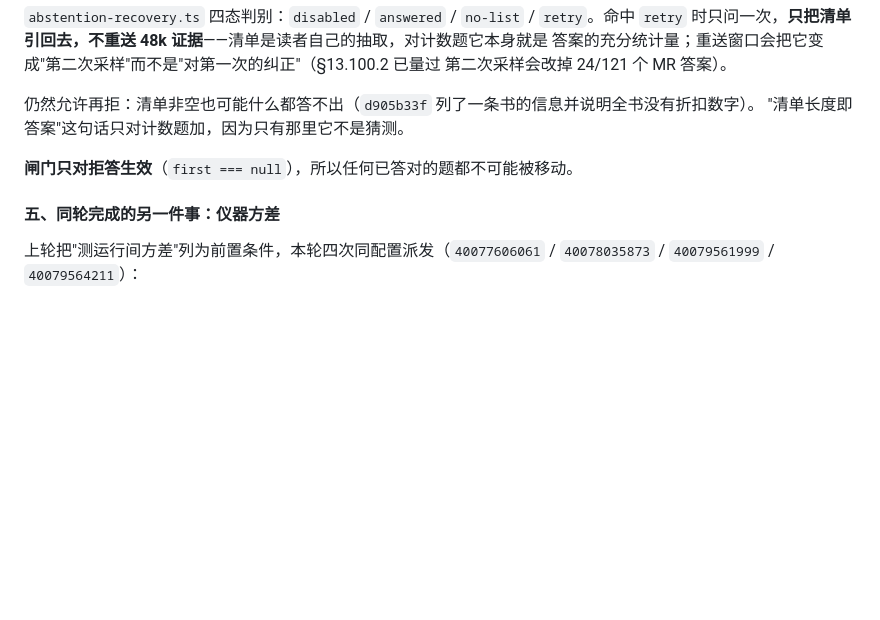
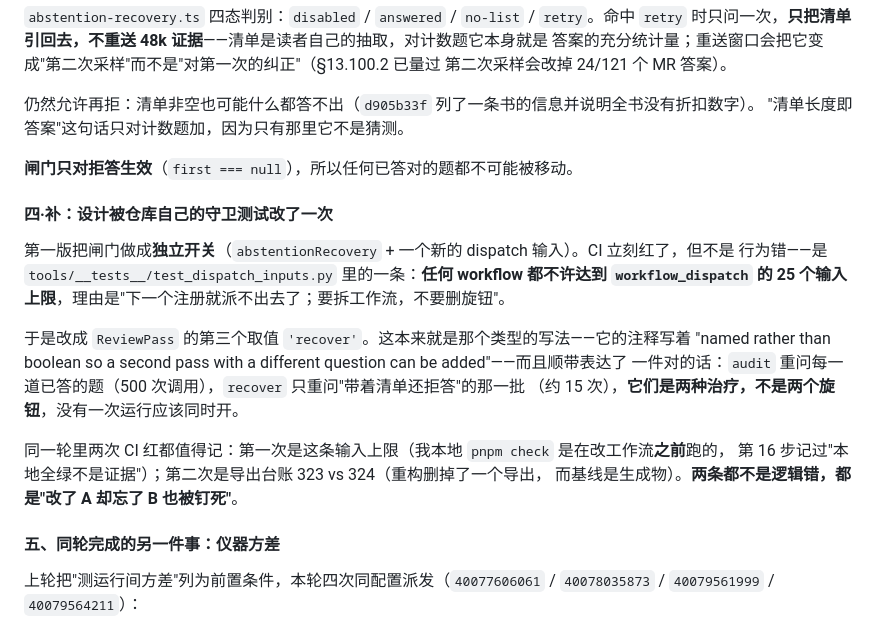
Before and after one commit to AgentiX-E/cortex-docs, a Markdown page: docs/04-execution-tracking-report.md, the part around the change. GitHub-like rendering; blank space fills up the shorter version.

Commit message:
docs: step 23 -- the pass is a value of ReviewPass, and the suite is why
The first design added a field and a dispatch input of its own. The suite refused it: no workflow may
sit at workflow_dispatch's 25-input ceiling, because the next registration could not be dispatched.
So the pass became `ReviewPass: 'recover'` -- the type was written for exactly this -- and the artifact
now says something true, that audit re-asks 500 questions and recover re-asks about 15, which are two
treatments rather than two knobs.

Records both failures of the round, because they are the same shape and neither was a logic error: a
workflow guard the local check could not catch (it ran before the edit), and a census baseline that had
pinned an export the refactor deleted.

```diff
--- a/docs/04-execution-tracking-report.md
+++ b/docs/04-execution-tracking-report.md
@@ -2073,6 +2073,21 @@ MR/TR 上拒答永远是错的，所以这是纯亏损，且对任何检索改
 
 **闸门只对拒答生效**（`first === null`），所以任何已答对的题都不可能被移动。
 
+#### 四·补：设计被仓库自己的守卫测试改了一次
+
+第一版把闸门做成**独立开关**（`abstentionRecovery` + 一个新的 dispatch 输入）。CI 立刻红了，但不是
+行为错——是 `tools/__tests__/test_dispatch_inputs.py` 里的一条：**任何 workflow 都不许达到
+`workflow_dispatch` 的 25 个输入上限**，理由是"下一个注册就派不出去了；要拆工作流，不要删旋钮"。
+
+于是改成 `ReviewPass` 的第三个取值 `'recover'`。这本来就是那个类型的写法——它的注释写着
+"named rather than boolean so a second pass with a different question can be added"——而且顺带表达了
+一件对的话：`audit` 重问每一道已答的题（500 次调用），`recover` 只重问"带着清单还拒答"的那一批
+（约 15 次），**它们是两种治疗，不是两个旋钮**，没有一次运行应该同时开。
+
+同一轮里两次 CI 红都值得记：第一次是这条输入上限（我本地 `pnpm check` 是在改工作流**之前**跑的，
+第 16 步记过"本地全绿不是证据"）；第二次是导出台账 323 vs 324（重构删掉了一个导出，
+而基线是生成物）。**两条都不是逻辑错，都是"改了 A 却忘了 B 也被钉死"**。
+
 #### 五、同轮完成的另一件事：仪器方差
 
 上轮把"测运行间方差"列为前置条件，本轮四次同配置派发（`40077606061` / `40078035873` /
```
Also changed, not shown: docs/02-technical-design.md (+8 -0 lines).
